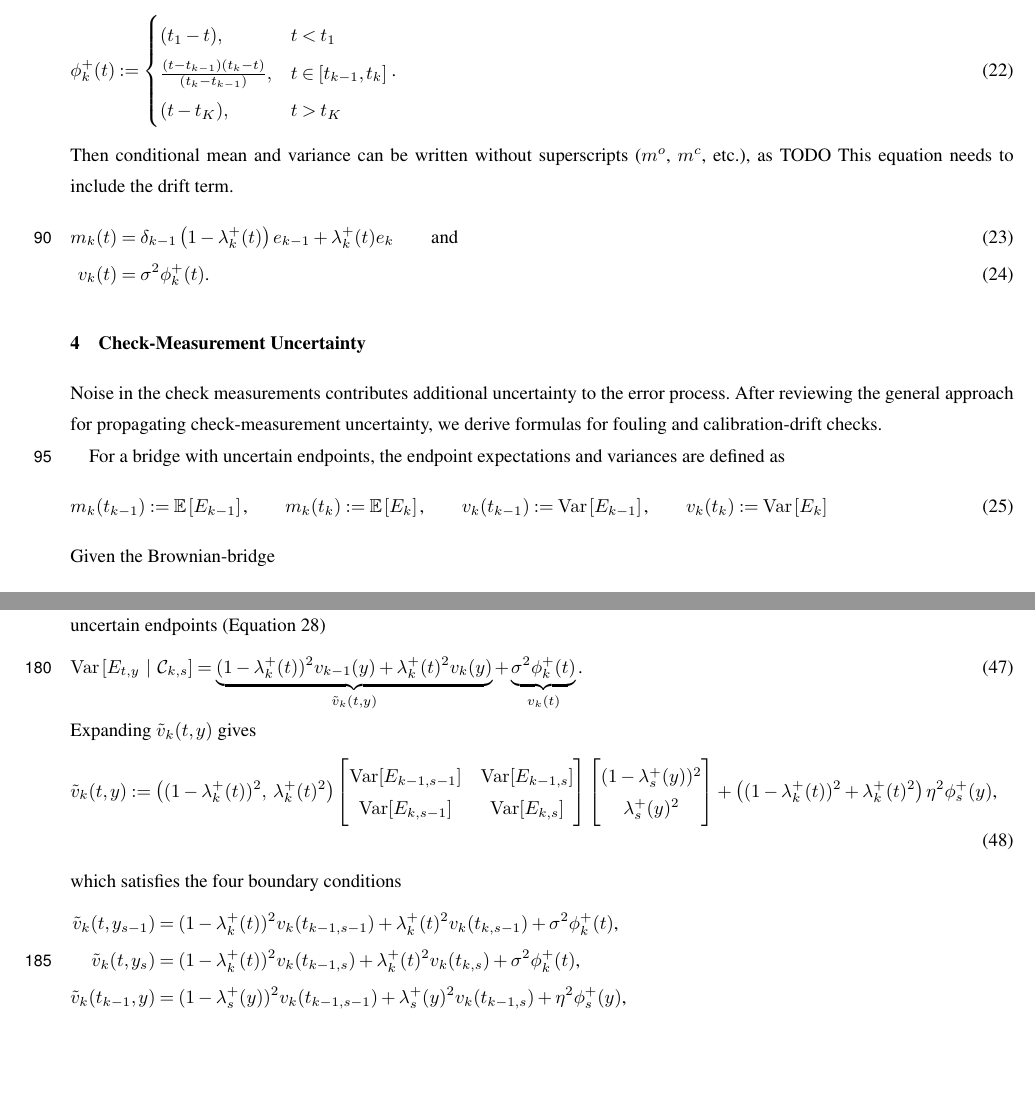
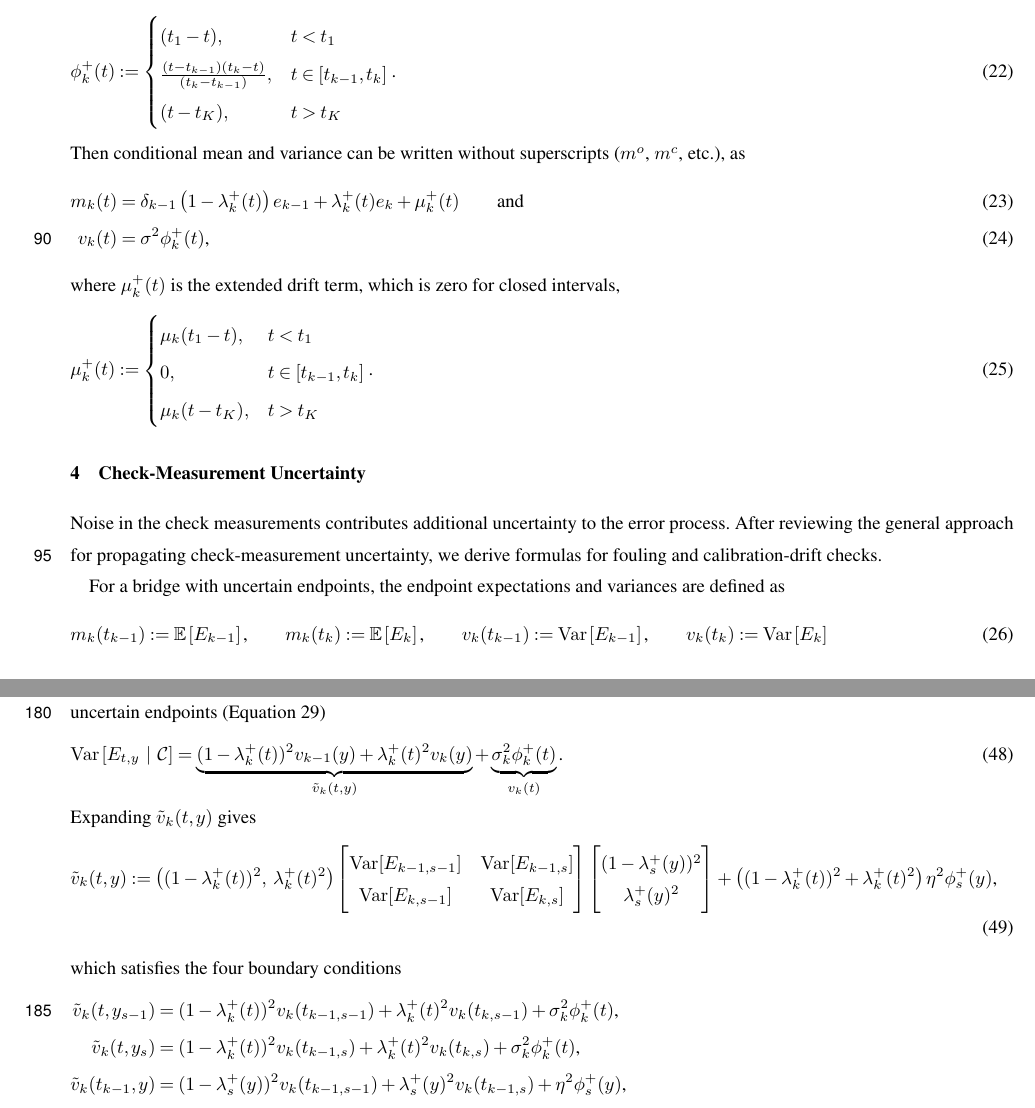
Before and after one commit to nodohs/manuscript_timeseries_error_model, a LaTeX document (timeseries_error_model.tex): two parts of pages 4 and 8 of 16, joined at a grey line, cut so that both start at the same text, the shorter picture padded with empty space. Compiled offline with pdfLaTeX; a missing font is replaced by an installed copy or a similar font; a LaTeX package or settings file that is missing is left out.

Commit message:
Correct unified mean

```diff
--- a/timeseries_error_model.tex
+++ b/timeseries_error_model.tex
@@ -458,18 +458,28 @@ and letting $\phi^+_k(t)$ be the bridge factor, extended by
 Then conditional mean and variance can be written without superscripts
 ($m^o$, $m^c$, etc.), as
 %
-TODO This equation needs to include the drift term.
-%
-\begin{align}
-    m_k(t) &= \delta_{k-1} \left( 1 - \lambda^+_k(t) \right)e_{k-1} + \lambda^+_k(t) e_k
+\begin{align}
+    m_k(t)  &=  \delta_{k-1} \left( 1 - \lambda^+_k(t) \right)e_{k-1}
+                + \lambda^+_k(t) e_k
+                + \mu^+_k(t)
     \label{eq:unified_wiener_mean}
     \qquad \text{and} \qquad \\
     v_k(t) &= \sigma^2 \phi^+_k(t)
     \label{eq:unified_wiener_variance}
-    \text{.}
-\end{align}
-%
-% m_k(t) = \delta_{k-1} (1 - \lambda^+_k(t)) e_{k-1} + \lambda^+_k(t) e_k + \mu(t - t_{k-1})
+    \text{,}
+\end{align}
+where $\mu^+_k(t)$ is the extended drift term,
+which is zero for closed intervals,
+\begin{equation}
+    \mu^+_k(t) :=
+    \begin{cases}
+        \mu_k (t_{1} - t), & t < t_{1} \\
+        0 , & t \in [t_{k-1}, t_{k}] \\
+        \mu_k (t - t_{K}), & t > t_{K}
+    \end{cases}
+    \text{.}
+\end{equation}
+%
 
 \section{Check-Measurement Uncertainty}
 
@@ -811,7 +821,7 @@ into the equation for a time bridge with uncertain endpoints
 \begin{align}
     \operatorname{Var}\left[
         E_{t,y}\,\mid\,
-        \mathcal{C}_{k,s}
+        \mathcal{C}
         \right]
     =
     \underbrace{
@@ -819,7 +829,7 @@ into the equation for a time bridge with uncertain endpoints
         + \lambda^+_k(t)^2 v_k(y)
     }_{\tilde{v}_k(t,y)}
     +
-    \underbrace{\sigma^2 \phi^+_k(t)}_{v_k(t)}
+    \underbrace{\sigma^2_k \phi^+_k(t)}_{v_k(t)}
     \text{.}
 \end{align}
 %
@@ -846,11 +856,11 @@ which satisfies the four boundary conditions
 \begin{align}
     \tilde{v}_k(t, y_{s-1})   &=    (1 - \lambda^+_k(t))^2 v_k(t_{k-1,s-1})
                                     + \lambda^+_k(t)^2 v_k(t_{k,s-1})
-                                    + \sigma^2 \phi^+_k(t)
+                                    + \sigma^2_k \phi^+_k(t)
                                     \text{,} \notag \\
     \tilde{v}_k(t, y_{s})     &=    (1 - \lambda^+_k(t))^2 v_k(t_{k-1,s})
                                     + \lambda^+_k(t)^2 v_k(t_{k,s})
-                                    + \sigma^2 \phi^+_k(t)
+                                    + \sigma^2_k \phi^+_k(t)
                                     \text{,} \notag \\
     \tilde{v}_k(t_{k-1}, y)   &=    (1 - \lambda^+_s(y))^2 v_k(t_{k-1,s-1})
                                     + \lambda^+_s(y)^2 v_k(t_{k-1,s})
```
Also changed, not shown: timeseries_error_model.tex (14 more changed lines).
